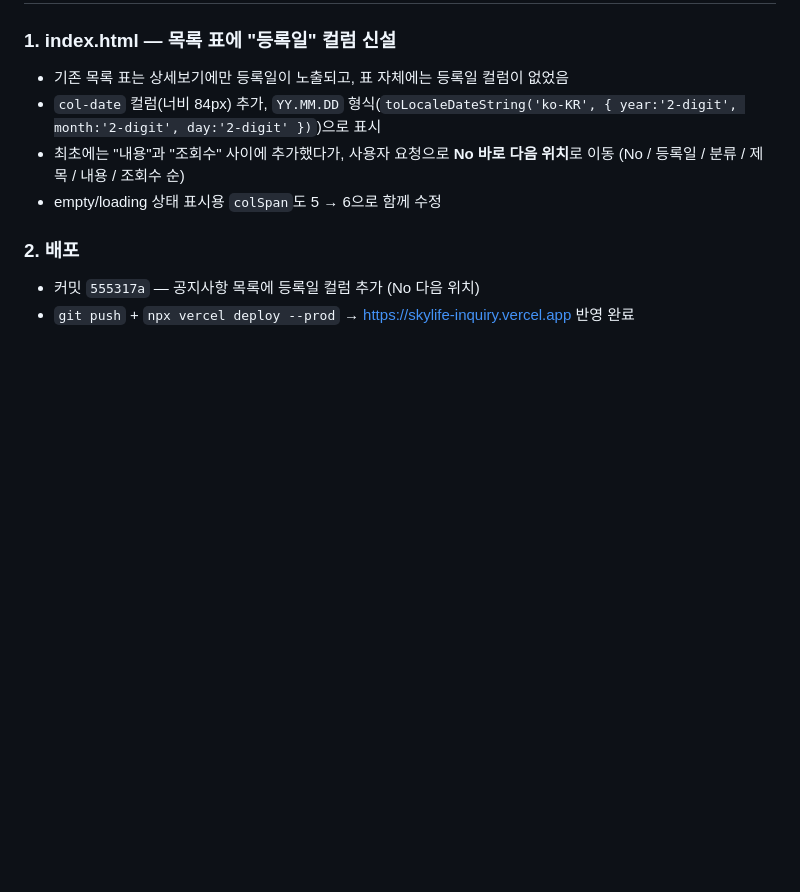
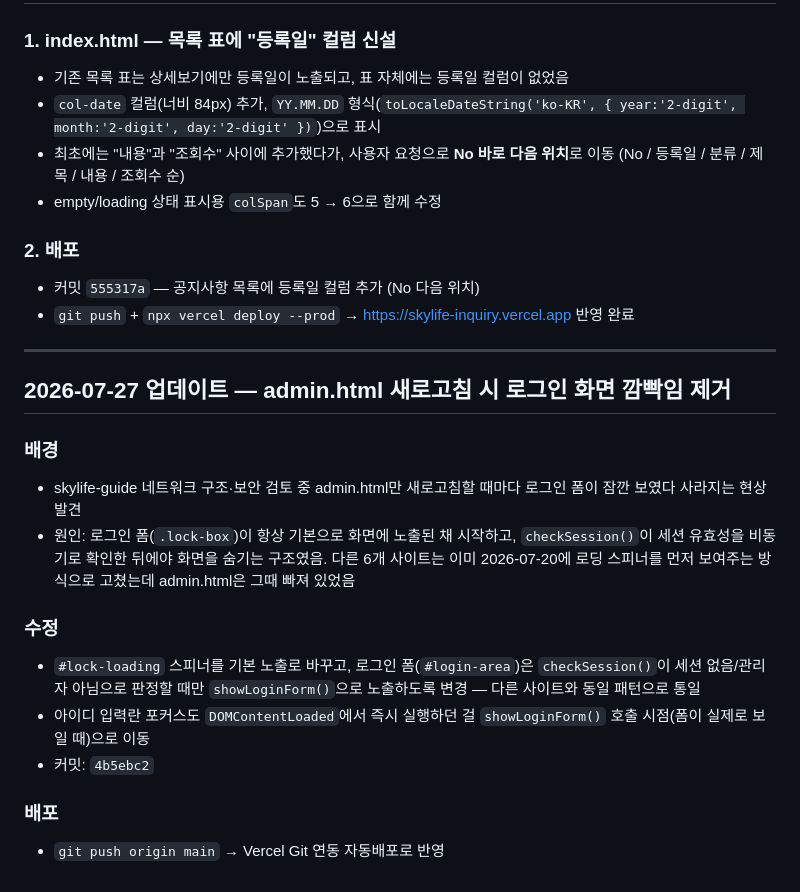
Before and after one commit to pjungjin85-sketch/skylife-inquiry, a Markdown page: skylife-inquiry_CONVERSATION_LOG.md, the part around the change. Rendered like a GitHub page; blank space fills up the shorter version.

Commit message:
docs: admin.html 로그인 화면 깜빡임 수정 내역 기록
Co-Authored-By: Claude Sonnet 5 <noreply@anthropic.com>

```diff
--- a/skylife-inquiry_CONVERSATION_LOG.md
+++ b/skylife-inquiry_CONVERSATION_LOG.md
@@ -252,3 +252,19 @@ inquiries
 ### 2. 배포
 - 커밋 `555317a` — 공지사항 목록에 등록일 컬럼 추가 (No 다음 위치)
 - `git push` + `npx vercel deploy --prod` → https://skylife-inquiry.vercel.app 반영 완료
+
+---
+
+## 2026-07-27 업데이트 — admin.html 새로고침 시 로그인 화면 깜빡임 제거
+
+### 배경
+- skylife-guide 네트워크 구조·보안 검토 중 admin.html만 새로고침할 때마다 로그인 폼이 잠깐 보였다 사라지는 현상 발견
+- 원인: 로그인 폼(`.lock-box`)이 항상 기본으로 화면에 노출된 채 시작하고, `checkSession()`이 세션 유효성을 비동기로 확인한 뒤에야 화면을 숨기는 구조였음. 다른 6개 사이트는 이미 2026-07-20에 로딩 스피너를 먼저 보여주는 방식으로 고쳤는데 admin.html은 그때 빠져 있었음
+
+### 수정
+- `#lock-loading` 스피너를 기본 노출로 바꾸고, 로그인 폼(`#login-area`)은 `checkSession()`이 세션 없음/관리자 아님으로 판정할 때만 `showLoginForm()`으로 노출하도록 변경 — 다른 사이트와 동일 패턴으로 통일
+- 아이디 입력란 포커스도 `DOMContentLoaded`에서 즉시 실행하던 걸 `showLoginForm()` 호출 시점(폼이 실제로 보일 때)으로 이동
+- 커밋: `4b5ebc2`
+
+### 배포
+- `git push origin main` → Vercel Git 연동 자동배포로 반영
```
